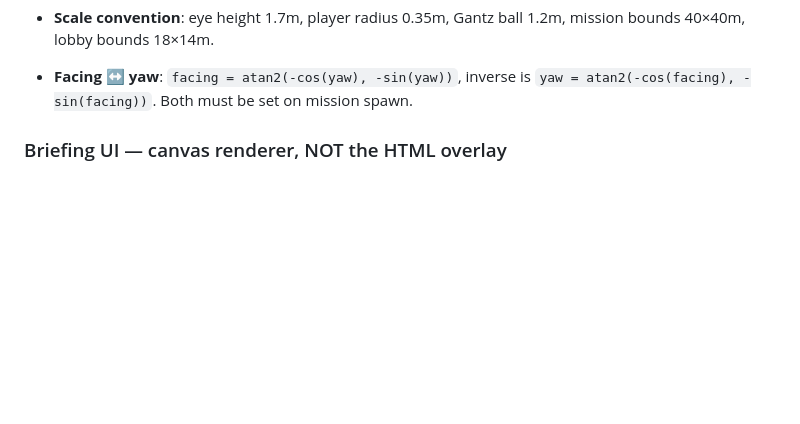
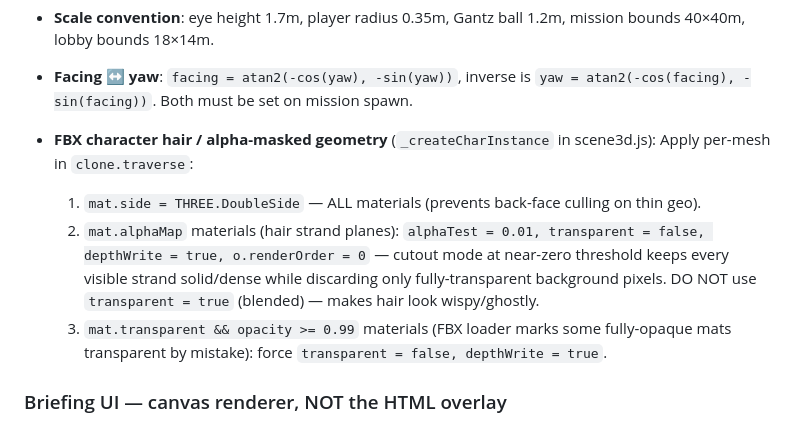
Before and after one commit to mango-virus/gantz, a Markdown page: CLAUDE.md, the part around the change. GitHub-like rendering; blank space fills up the shorter version.

Commit message:
docs: record FBX hair material fix in CLAUDE.md for future character models
Co-Authored-By: Claude Sonnet 4.6 <noreply@anthropic.com>

```diff
--- a/CLAUDE.md
+++ b/CLAUDE.md
@@ -175,6 +175,16 @@ don't stack or lock up.
   mission bounds 40×40m, lobby bounds 18×14m.
 - **Facing ↔ yaw**: `facing = atan2(-cos(yaw), -sin(yaw))`, inverse is
   `yaw = atan2(-cos(facing), -sin(facing))`. Both must be set on mission spawn.
+- **FBX character hair / alpha-masked geometry** (`_createCharInstance` in scene3d.js):
+  Apply per-mesh in `clone.traverse`:
+  1. `mat.side = THREE.DoubleSide` — ALL materials (prevents back-face culling on thin geo).
+  2. `mat.alphaMap` materials (hair strand planes):
+     `alphaTest = 0.01, transparent = false, depthWrite = true, o.renderOrder = 0`
+     — cutout mode at near-zero threshold keeps every visible strand solid/dense
+       while discarding only fully-transparent background pixels.
+       DO NOT use `transparent = true` (blended) — makes hair look wispy/ghostly.
+  3. `mat.transparent && opacity >= 0.99` materials (FBX loader marks some fully-opaque
+     mats transparent by mistake): force `transparent = false, depthWrite = true`.
 
 ### Briefing UI — canvas renderer, NOT the HTML overlay
 The briefing screen is drawn entirely on a 2D canvas by the **Gantz ball renderer**
```
